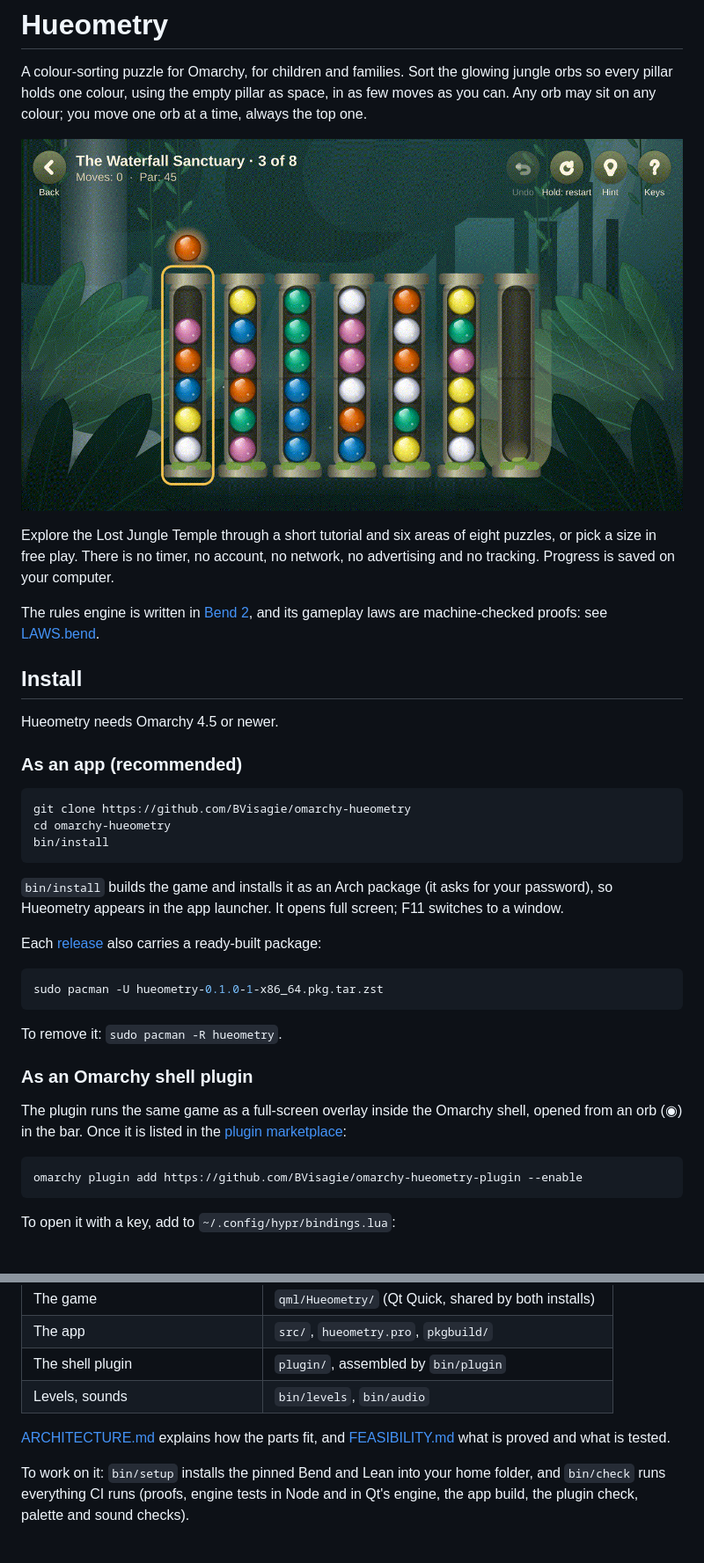
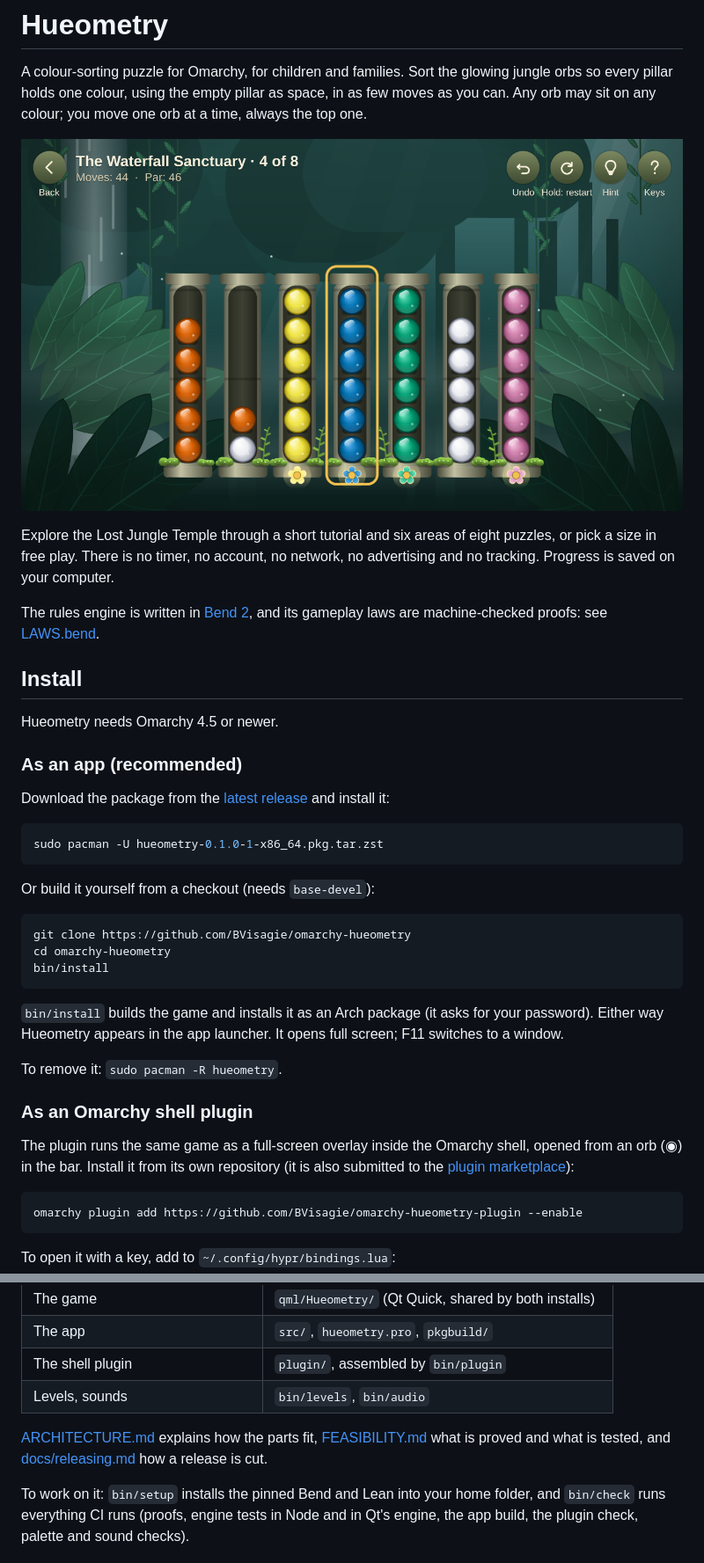
Before and after one commit to BVisagie/omarchy-hueometry, a Markdown page: README.md, 2 parts joined by grey strips. Shown at 88% size. GitHub-like rendering; pictures changed too: plugin/preview.png; blank space fills up the shorter version.

````diff
--- a/README.md
+++ b/README.md
@@ -20,6 +20,16 @@ Hueometry needs Omarchy 4.5 or newer.
 
 ### As an app (recommended)
 
+Download the package from the
+[latest release](https://github.com/BVisagie/omarchy-hueometry/releases/latest)
+and install it:
+
+```sh
+sudo pacman -U hueometry-0.1.0-1-x86_64.pkg.tar.zst
+```
+
+Or build it yourself from a checkout (needs `base-devel`):
+
 ```sh
 git clone https://github.com/BVisagie/omarchy-hueometry
 cd omarchy-hueometry
@@ -27,23 +37,17 @@ bin/install
 ```
 
 `bin/install` builds the game and installs it as an Arch package (it asks for
-your password), so Hueometry appears in the app launcher. It opens full
-screen; F11 switches to a window.
-
-Each [release](https://github.com/BVisagie/omarchy-hueometry/releases) also
-carries a ready-built package:
-
-```sh
-sudo pacman -U hueometry-0.1.0-1-x86_64.pkg.tar.zst
-```
+your password). Either way Hueometry appears in the app launcher. It opens
+full screen; F11 switches to a window.
 
 To remove it: `sudo pacman -R hueometry`.
 
 ### As an Omarchy shell plugin
 
 The plugin runs the same game as a full-screen overlay inside the Omarchy
-shell, opened from an orb (◉) in the bar. Once it is listed in the
-[plugin marketplace](https://omarchyplugins.com/):
+shell, opened from an orb (◉) in the bar. Install it from its own
+repository (it is also submitted to the
+[plugin marketplace](https://omarchyplugins.com/)):
 
 ```sh
 omarchy plugin add https://github.com/BVisagie/omarchy-hueometry-plugin --enable
@@ -103,8 +107,9 @@ buttons.
 | The shell plugin | `plugin/`, assembled by `bin/plugin` |
 | Levels, sounds | `bin/levels`, `bin/audio` |
 
-[ARCHITECTURE.md](ARCHITECTURE.md) explains how the parts fit, and
-[FEASIBILITY.md](FEASIBILITY.md) what is proved and what is tested.
+[ARCHITECTURE.md](ARCHITECTURE.md) explains how the parts fit,
+[FEASIBILITY.md](FEASIBILITY.md) what is proved and what is tested, and
+[docs/releasing.md](docs/releasing.md) how a release is cut.
 
 To work on it: `bin/setup` installs the pinned Bend and Lean into your home
 folder, and `bin/check` runs everything CI runs (proofs, engine tests in Node
````
Also changed, not shown: CHANGELOG.md (+1 -1 lines), docs/releasing.md (added, +43 -0 lines), plugin/README.md (+3 -2 lines).
